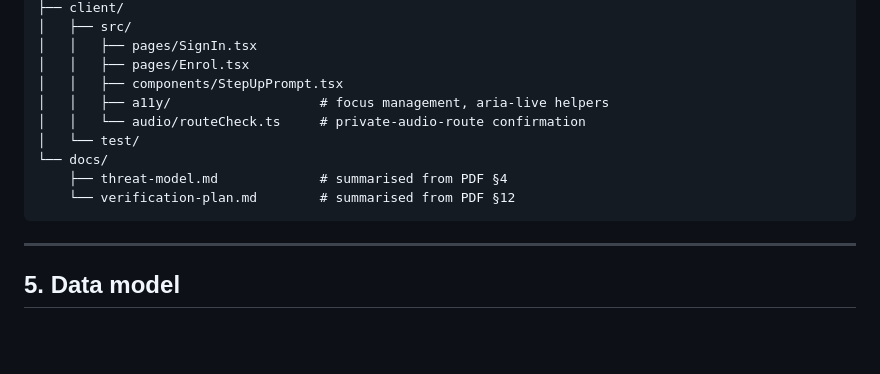
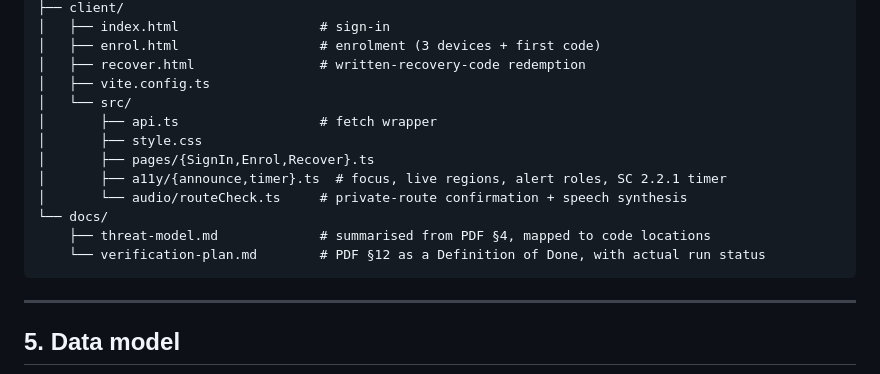
Before and after one commit to rash200319/multi-factor-auth-for-blind-users-, a Markdown page: readme.md, the part around one of its changes. GitHub-like rendering; blank space fills up the shorter version.

````diff
--- a/readme.md
+++ b/readme.md
@@ -123,14 +179,17 @@ multi-factor-auth-for-blind-users-/
 ├── client/
-│   ├── src/
-│   │   ├── pages/SignIn.tsx
-│   │   ├── pages/Enrol.tsx
-│   │   ├── components/StepUpPrompt.tsx
-│   │   ├── a11y/                   # focus management, aria-live helpers
-│   │   └── audio/routeCheck.ts     # private-audio-route confirmation
-│   └── test/
+│   ├── index.html                  # sign-in
+│   ├── enrol.html                  # enrolment (3 devices + first code)
+│   ├── recover.html                # written-recovery-code redemption
+│   ├── vite.config.ts
+│   └── src/
+│       ├── api.ts                  # fetch wrapper
+│       ├── style.css
+│       ├── pages/{SignIn,Enrol,Recover}.ts
+│       ├── a11y/{announce,timer}.ts  # focus, live regions, alert roles, SC 2.2.1 timer
+│       └── audio/routeCheck.ts     # private-route confirmation + speech synthesis
 └── docs/
-    ├── threat-model.md             # summarised from PDF §4
-    └── verification-plan.md        # summarised from PDF §12
+    ├── threat-model.md             # summarised from PDF §4, mapped to code locations
+    └── verification-plan.md        # PDF §12 as a Definition of Done, with actual run status
 ```
 
 ---
````
Also changed, not shown: other parts of readme.md (+81 -25 lines).
